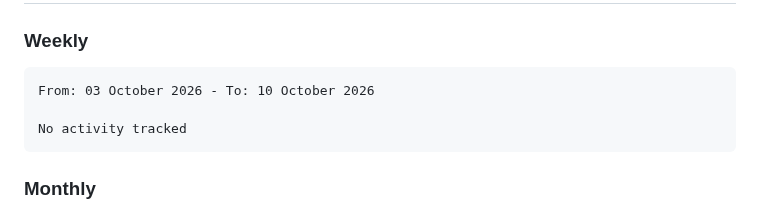
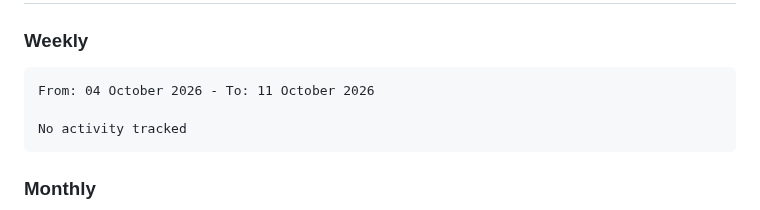
Before and after one commit to dewkul/dewkul, a Markdown page: README.md, the part around the change. GitHub-like rendering.

Commit message:
ci(wakatime): update weekly stat

````diff
--- a/README.md
+++ b/README.md
@@ -10,7 +10,7 @@
 <!--START_SECTION:wakaweek-->
 
 ```txt
-From: 03 October 2026 - To: 10 October 2026
+From: 04 October 2026 - To: 11 October 2026
 
 No activity tracked
 ```
````
